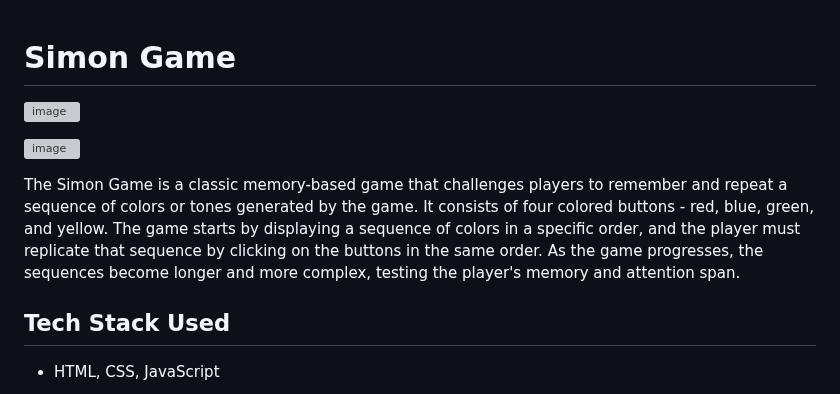
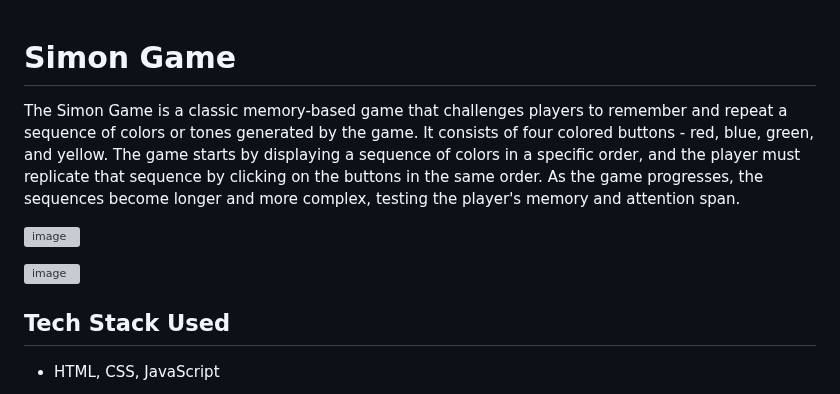
Before and after one commit to riju951/Simongame_TheComplete2023WebDevelopmentBootcamp, a Markdown page: README.md, the part around the change. GitHub-like rendering; grey boxes are pictures that could not be loaded.

```diff
--- a/README.md
+++ b/README.md
@@ -1,10 +1,10 @@
 # Simon Game
+
+The Simon Game is a classic memory-based game that challenges players to remember and repeat a sequence of colors or tones generated by the game. It consists of four colored buttons - red, blue, green, and yellow. The game starts by displaying a sequence of colors in a specific order, and the player must replicate that sequence by clicking on the buttons in the same order. As the game progresses, the sequences become longer and more complex, testing the player's memory and attention span.
 
 ![image](https://github.com/riju951/Simongame_TheComplete2023WebDevelopmentBootcamp/assets/82694741/6d315ca4-306a-4b04-9896-b93f2f98fb98)
 
 ![image](https://github.com/riju951/Simongame_TheComplete2023WebDevelopmentBootcamp/assets/82694741/b23adebf-77d9-45d0-ad9d-e27dec233d43)
-
-The Simon Game is a classic memory-based game that challenges players to remember and repeat a sequence of colors or tones generated by the game. It consists of four colored buttons - red, blue, green, and yellow. The game starts by displaying a sequence of colors in a specific order, and the player must replicate that sequence by clicking on the buttons in the same order. As the game progresses, the sequences become longer and more complex, testing the player's memory and attention span.
 
 ## Tech Stack Used
 
```
